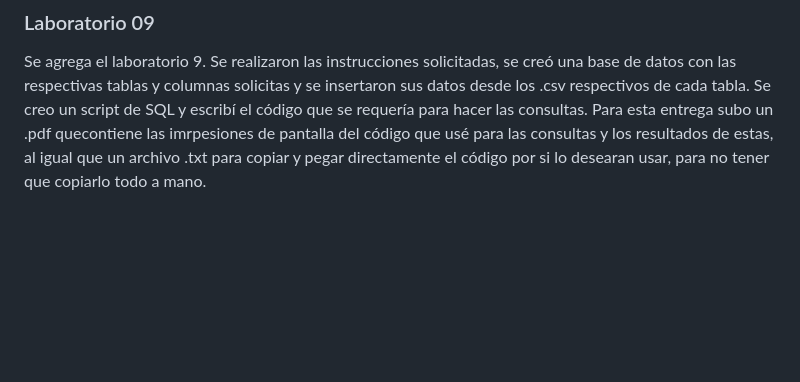
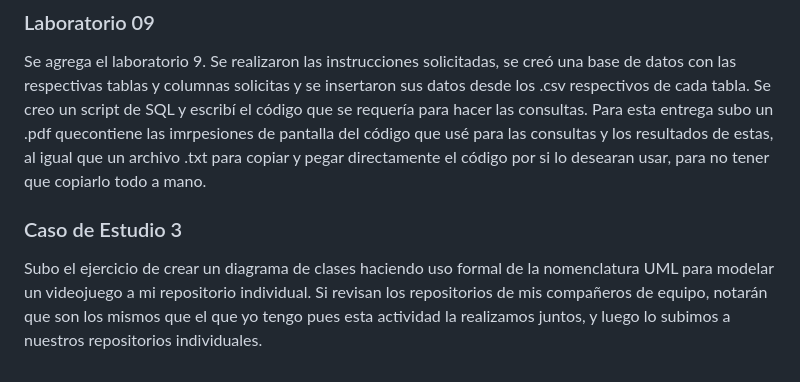
Before and after one commit to JorgeManuelOyoqui/ConstruccionDeSoftwareYTomaDeDecisiones, a Markdown page: README.md, the part around the change. Drawn GitHub-style; blank space fills up the shorter version.

```diff
--- a/README.md
+++ b/README.md
@@ -34,3 +34,6 @@ El archivo Lab08Server.js usa el laboratorio 6 y lo modifica para trabajar en un
 
 ### Laboratorio 09
 Se agrega el laboratorio 9. Se realizaron las instrucciones solicitadas, se creó una base de datos con las respectivas tablas y columnas solicitas y se insertaron sus datos desde los .csv respectivos de cada tabla. Se creo un script de SQL y escribí el código que se requería para hacer las consultas. Para esta entrega subo un .pdf quecontiene las imrpesiones de pantalla del código que usé para las consultas y los resultados de estas, al igual que un archivo .txt para copiar y pegar directamente el código por si lo desearan usar, para no tener que copiarlo todo a mano.
+
+### Caso de Estudio 3
+Subo el ejercicio de crear un diagrama de clases haciendo uso formal de la nomenclatura UML para modelar un videojuego a mi repositorio individual. Si revisan los repositorios de mis compañeros de equipo, notarán que son los mismos que el que yo tengo pues esta actividad la realizamos juntos, y luego lo subimos a nuestros repositorios individuales.
```
